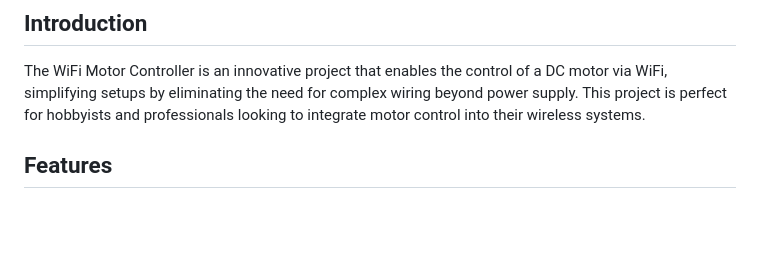
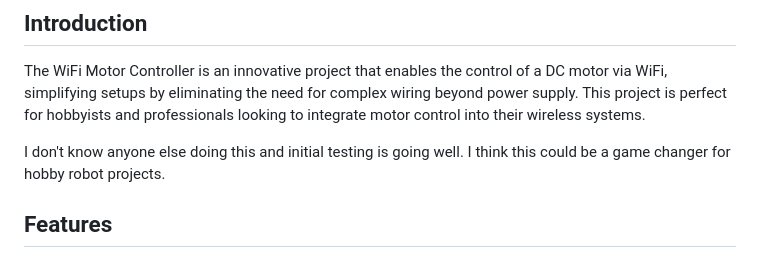
Before and after one commit to duncanabraham/wmc, a Markdown page: README.md, the part around the change. Rendered like a GitHub page; blank space fills up the shorter version.

Commit message:
some words of wisdom

```diff
--- a/README.md
+++ b/README.md
@@ -5,6 +5,7 @@
 ## Introduction
 The WiFi Motor Controller is an innovative project that enables the control of a DC motor via WiFi, simplifying setups by eliminating the need for complex wiring beyond power supply. This project is perfect for hobbyists and professionals looking to integrate motor control into their wireless systems.
 
+I don't know anyone else doing this and initial testing is going well. I think this could be a game changer for hobby robot projects.
 
 ## Features
 - Remote control over WiFi
```
